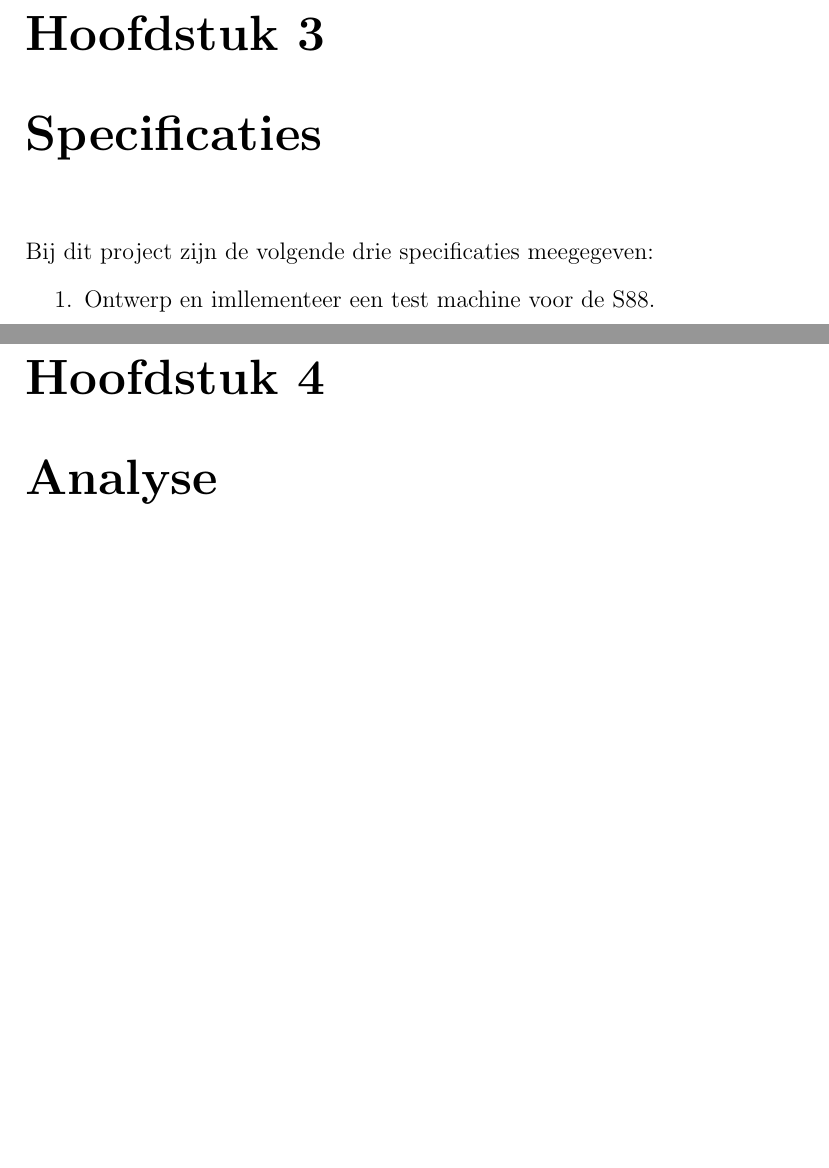
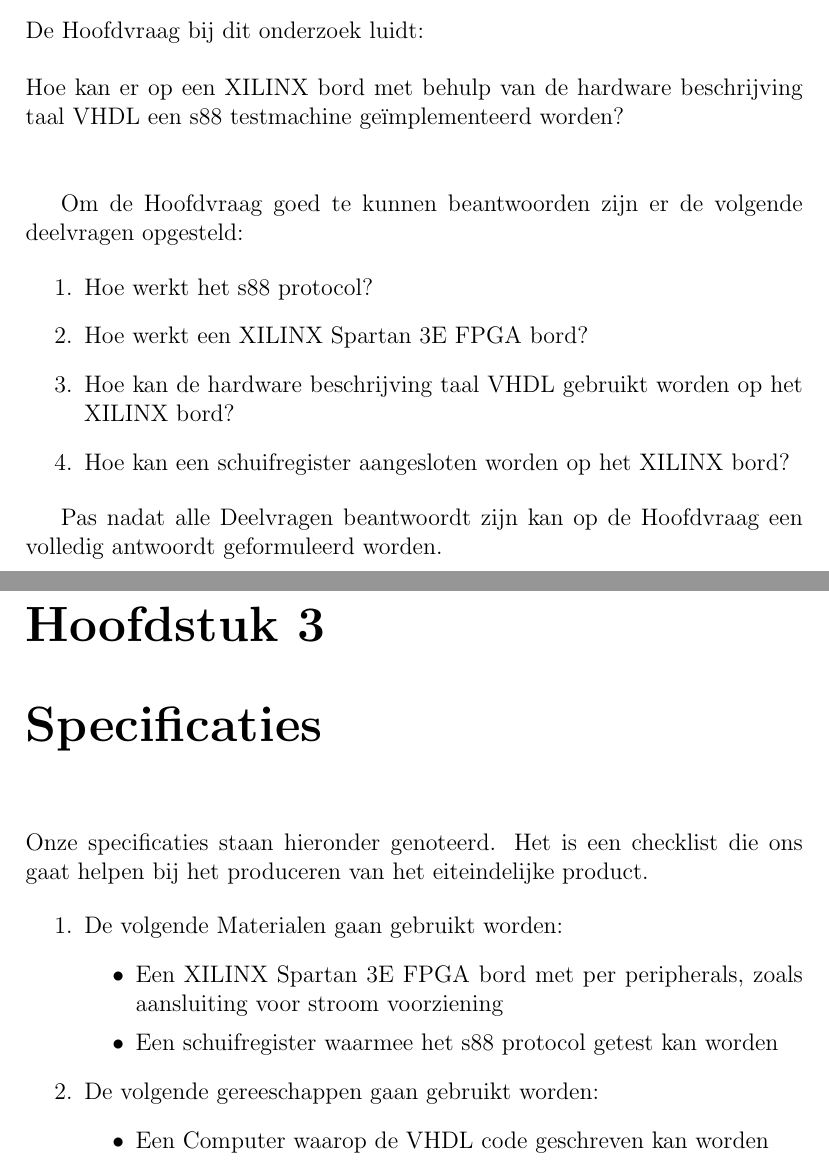
Before and after one commit to JatanX/VHDL-Project, a LaTeX document (Verslag.tex, which reads pages/probleem_omschrijving.tex, pages/specificaties.tex): two parts of pages 6 and 7 of 8 before the commit and two parts of pages 5 and 6 of 11 after it, joined at a grey line, cut at the place of the change, the shorter picture padded with empty space. Compiled offline with pdfLaTeX.

Commit message:
4-3-2016

```diff
--- a/pages/probleem_omschrijving.tex
+++ b/pages/probleem_omschrijving.tex
@@ -1 +1,19 @@
 \chapter{Probleem Omschrijving}
+
+
+De Hoofdvraag bij dit onderzoek luidt:
+\\\\
+Hoe kan er op een XILINX bord met behulp van de hardware beschrijving taal VHDL een s88 testmachine geïmplementeerd worden?
+\\\\
+
+
+Om de Hoofdvraag goed te kunnen beantwoorden zijn er de volgende deelvragen opgesteld:
+
+\begin{enumerate}
+	\item Hoe werkt het s88 protocol?
+	\item Hoe werkt een XILINX Spartan 3E FPGA bord?
+	\item Hoe kan de hardware beschrijving taal VHDL gebruikt worden op het XILINX bord?
+	\item Hoe kan een schuifregister aangesloten worden op het XILINX bord?
+\end{enumerate}
+
+Pas nadat alle Deelvragen beantwoordt zijn kan op de Hoofdvraag een volledig antwoordt geformuleerd worden.
--- a/pages/specificaties.tex
+++ b/pages/specificaties.tex
@@ -1,5 +1,17 @@
 \chapter{Specificaties}
-	Bij dit project zijn de volgende drie specificaties meegegeven:
-	\begin{enumerate}
-		\item Ontwerp en imllementeer een test machine voor de S88.
-	\end{enumerate}
+
+Onze specificaties staan hieronder genoteerd. Het is een checklist die ons gaat helpen bij het produceren van het eiteindelijke product.
+
+\begin{enumerate}
+	\item De volgende Materialen gaan gebruikt worden:
+	\begin{itemize}
+		\item Een XILINX Spartan 3E FPGA bord met per peripherals, zoals aansluiting voor stroom voorziening
+		\item Een schuifregister waarmee het s88 protocol getest kan worden
+	\end{itemize}
+		\item De volgende gereeschappen gaan gebruikt worden:
+		\begin{itemize}
+		\item Een Computer waarop de VHDL code geschreven kan worden
+		\end{itemize}
+
+
+\end{enumerate}
```
Also changed, not shown: Verslag.tex (+3 -4 lines), pages/analyse.tex (+28 -0 lines), pages/vereisten.tex (added, +8 -0 lines), Verslag.pdf, img/S88Bus.png (added), 4 other files.
